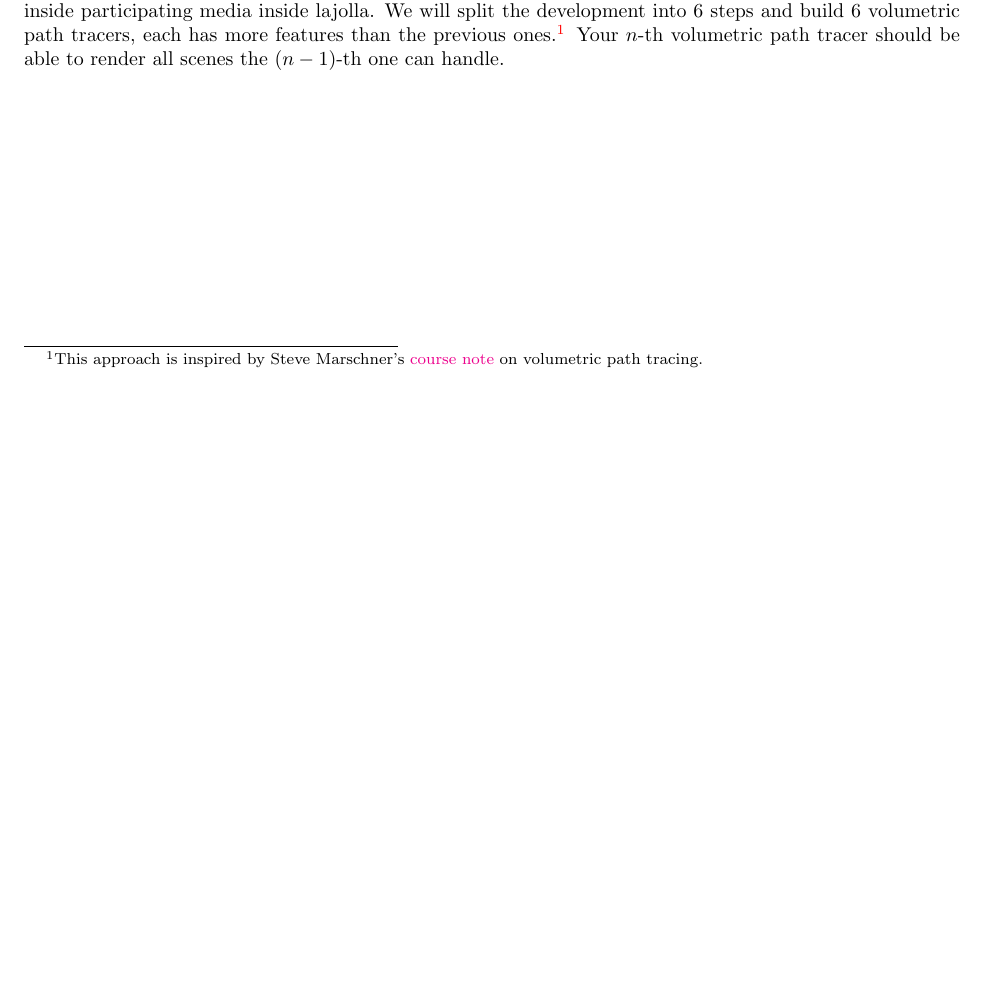
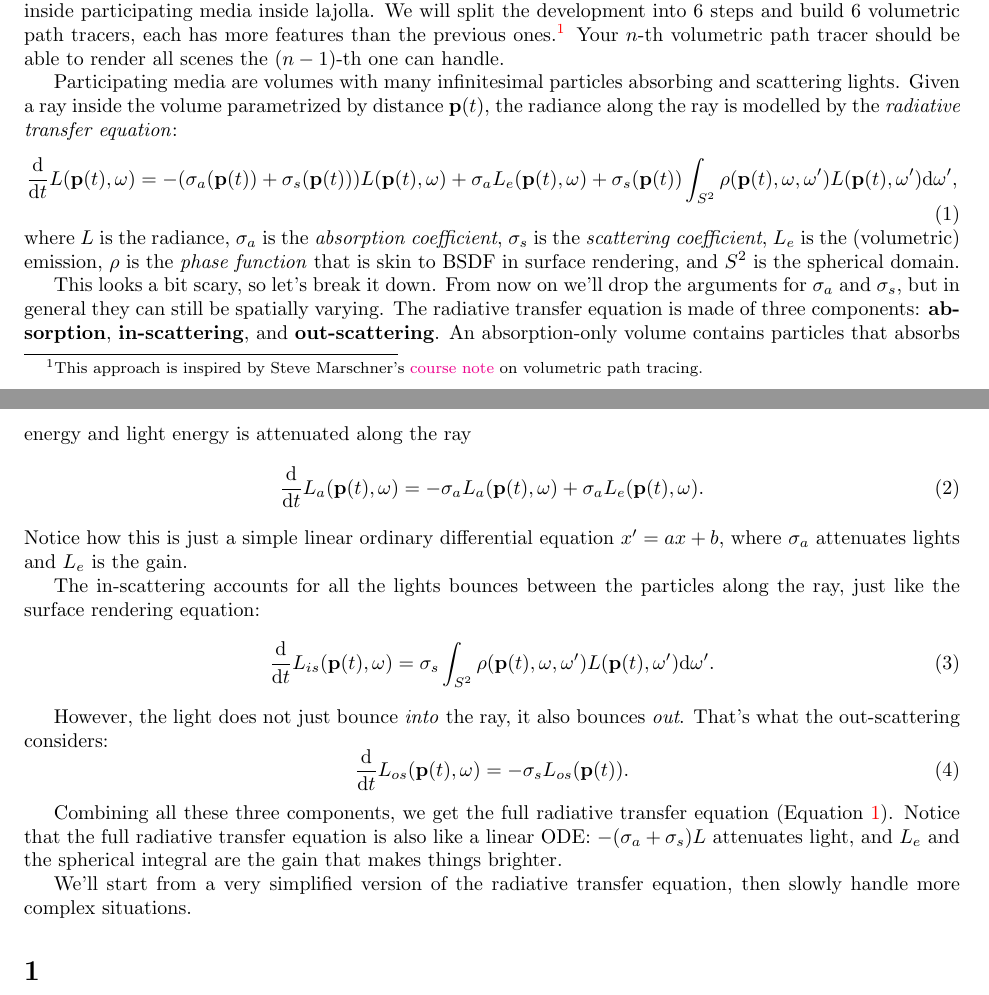
Before and after one commit to wuyah/lajolla_public_cse272, a LaTeX problem sheet (handouts/homework2.tex): part of the page before the commit and two parts of pages 1 and 2 of 2 after it, the two joined at a grey line, cut so that both start at the same text, the shorter picture padded with empty space. Compiled offline with pdfLaTeX.

Commit message:
Fix hw0 handout and progress hw2 a bit

```diff
--- a/handouts/homework2.tex
+++ b/handouts/homework2.tex
@@ -12,4 +12,33 @@
 
 In this homework, we will build a volumetric path tracers that can handle scattering and absorption inside participating media inside lajolla. We will split the development into 6 steps and build 6 volumetric path tracers, each has more features than the previous ones.\footnote{This approach is inspired by Steve Marschner's \href{https://www.cs.cornell.edu/courses/cs6630/2015fa/notes/10volpath.pdf}{course note} on volumetric path tracing.} Your $n$-th volumetric path tracer should be able to render all scenes the $(n-1)$-th one can handle.
 
+Participating media are volumes with many infinitesimal particles absorbing and scattering lights. Given a ray inside the volume parametrized by distance $\mathbf{p}(t)$, the radiance along the ray is modelled by the \emph{radiative transfer equation}:
+\begin{equation}
+\frac{\mathrm{d}}{\mathrm{d}t} L(\mathbf{p}(t), \omega) = -(\sigma_a(\mathbf{p}(t)) + \sigma_s(\mathbf{p}(t))) L(\mathbf{p}(t), \omega) + \sigma_a L_e(\mathbf{p}(t), \omega) + \sigma_s(\mathbf{p}(t)) \int_{S^2} \rho(\mathbf{p}(t), \omega, \omega') L(\mathbf{p}(t), \omega') \mathrm{d}\omega',
+\label{eq:rte}
+\end{equation}
+where $L$ is the radiance, $\sigma_a$ is the \emph{absorption coefficient}, $\sigma_s$ is the \emph{scattering coefficient}, $L_e$ is the (volumetric) emission, $\rho$ is the \emph{phase function} that is skin to BSDF in surface rendering, and $S^2$ is the spherical domain.
+
+This looks a bit scary, so let's break it down. From now on we'll drop the arguments for $\sigma_a$ and $\sigma_s$, but in general they can still be spatially varying. The radiative transfer equation is made of three components: \textbf{absorption}, \textbf{in-scattering}, and \textbf{out-scattering}. An absorption-only volume contains particles that absorbs energy and light energy is attenuated along the ray
+\begin{equation}
+\frac{\mathrm{d}}{\mathrm{d}t} L_a(\mathbf{p}(t), \omega) = -\sigma_a L_a(\mathbf{p}(t), \omega) + \sigma_a L_e(\mathbf{p}(t), \omega).
+\end{equation}
+Notice how this is just a simple linear ordinary differential equation $x' = ax + b$, where $\sigma_a$ attenuates lights and $L_e$ is the gain.
+
+The in-scattering accounts for all the lights bounces between the particles along the ray, just like the surface rendering equation:
+\begin{equation}
+\frac{\mathrm{d}}{\mathrm{d}t} L_{is}(\mathbf{p}(t), \omega) = \sigma_s \int_{S^2} \rho(\mathbf{p}(t), \omega, \omega') L(\mathbf{p}(t), \omega') \mathrm{d}\omega'.
+\end{equation}
+
+However, the light does not just bounce \emph{into} the ray, it also bounces \emph{out}. That's what the out-scattering considers:
+\begin{equation}
+\frac{\mathrm{d}}{\mathrm{d}t} L_{os}(\mathbf{p}(t), \omega) = -\sigma_s L_{os}(\mathbf{p}(t)).
+\end{equation}
+
+Combining all these three components, we get the full radiative transfer equation (Equation~\ref{eq:rte}). Notice that the full radiative transfer equation is also like a linear ODE: $-(\sigma_a + \sigma_s) L$ attenuates light, and $L_e$ and the spherical integral are the gain that makes things brighter.
+
+We'll start from a very simplified version of the radiative transfer equation, then slowly handle more complex situations.
+
+\section{}
+
 \end{document}
```
Also changed, not shown: handouts/homework0.tex (+9 -8 lines).
